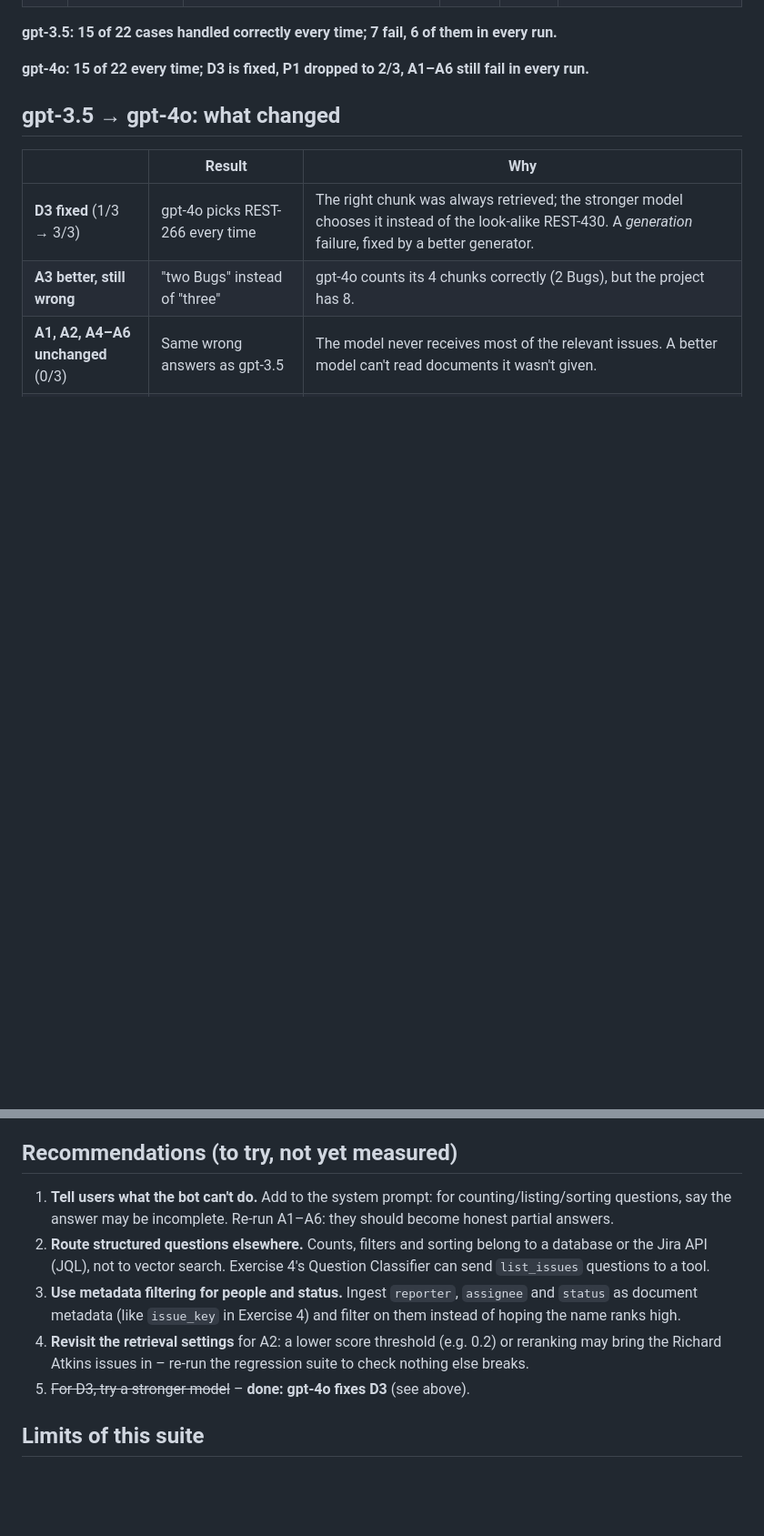
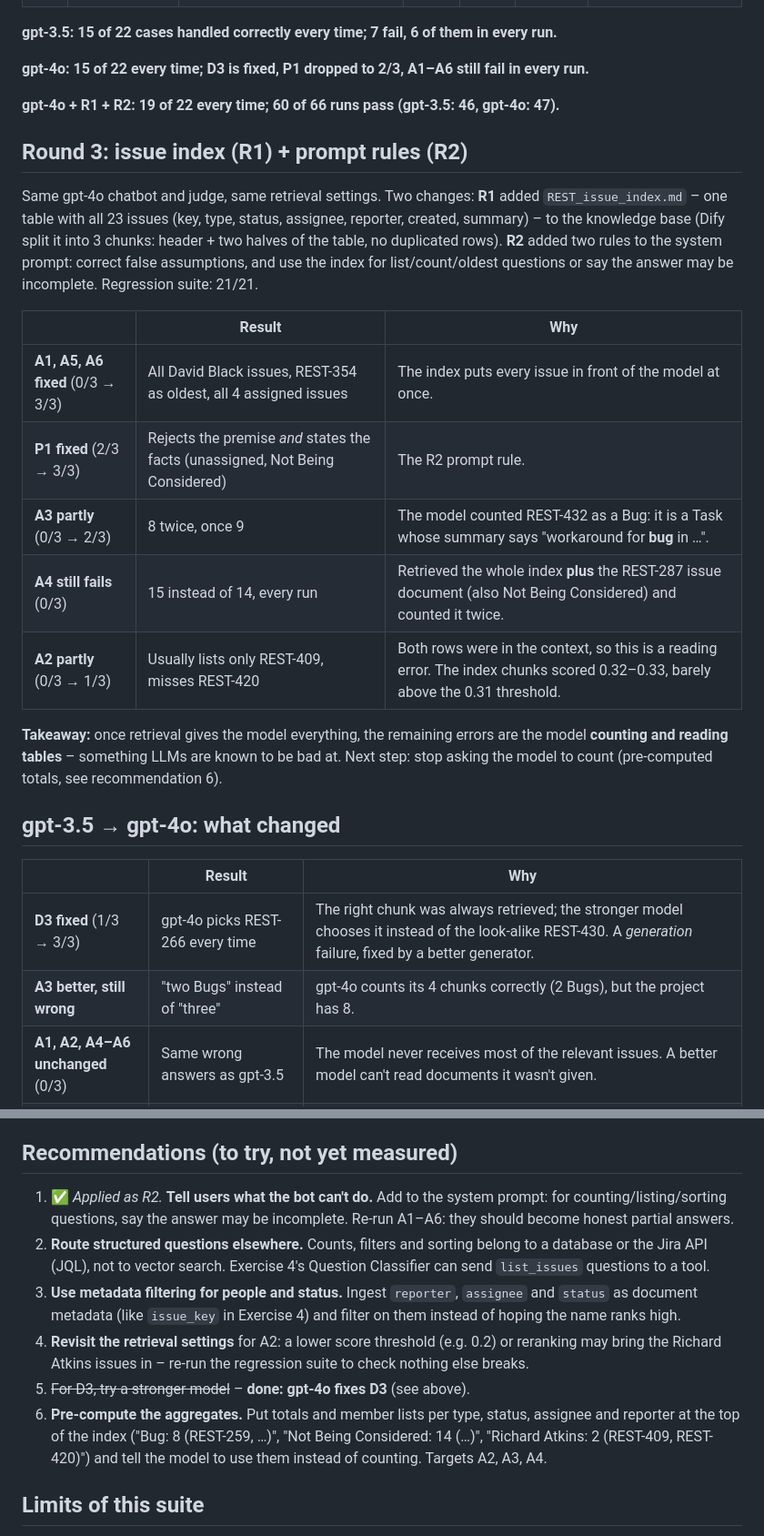
Before and after one commit to Bassaganas/dify-rag-tests, a Markdown page: ADVERSARIAL.md, 2 parts joined by grey strips. Shown at 91% size. Drawn GitHub-style; blank space fills up the shorter version.

```diff
--- a/ADVERSARIAL.md
+++ b/ADVERSARIAL.md
@@ -48,6 +48,28 @@ were unchanged.
 **gpt-3.5: 15 of 22 cases handled correctly every time; 7 fail, 6 of them in every run.**
 
 **gpt-4o: 15 of 22 every time; D3 is fixed, P1 dropped to 2/3, A1–A6 still fail in every run.**
+
+**gpt-4o + R1 + R2: 19 of 22 every time; 60 of 66 runs pass (gpt-3.5: 46, gpt-4o: 47).**
+
+## Round 3: issue index (R1) + prompt rules (R2)
+
+Same gpt-4o chatbot and judge, same retrieval settings. Two changes: **R1** added `REST_issue_index.md` – one
+table with all 23 issues (key, type, status, assignee, reporter, created, summary) – to the knowledge base
+(Dify split it into 3 chunks: header + two halves of the table, no duplicated rows). **R2** added two rules to
+the system prompt: correct false assumptions, and use the index for list/count/oldest questions or say the
+answer may be incomplete. Regression suite: 21/21.
+
+| | Result | Why |
+|---|---|---|
+| **A1, A5, A6 fixed** (0/3 → 3/3) | All David Black issues, REST-354 as oldest, all 4 assigned issues | The index puts every issue in front of the model at once. |
+| **P1 fixed** (2/3 → 3/3) | Rejects the premise *and* states the facts (unassigned, Not Being Considered) | The R2 prompt rule. |
+| **A3 partly** (0/3 → 2/3) | 8 twice, once 9 | The model counted REST-432 as a Bug: it is a Task whose summary says "workaround for **bug** in …". |
+| **A4 still fails** (0/3) | 15 instead of 14, every run | Retrieved the whole index **plus** the REST-287 issue document (also Not Being Considered) and counted it twice. |
+| **A2 partly** (0/3 → 1/3) | Usually lists only REST-409, misses REST-420 | Both rows were in the context, so this is a reading error. The index chunks scored 0.32–0.33, barely above the 0.31 threshold. |
+
+**Takeaway:** once retrieval gives the model everything, the remaining errors are the model **counting and
+reading tables** – something LLMs are known to be bad at. Next step: stop asking the model to count
+(pre-computed totals, see recommendation 6).
 
 ## gpt-3.5 → gpt-4o: what changed
 
@@ -89,7 +111,7 @@ which users won't notice.
 
 ## Recommendations (to try, not yet measured)
 
-1. **Tell users what the bot can't do.** Add to the system prompt: for counting/listing/sorting questions,
+1. ✅ *Applied as R2.* **Tell users what the bot can't do.** Add to the system prompt: for counting/listing/sorting questions,
    say the answer may be incomplete. Re-run A1–A6: they should become honest partial answers.
 2. **Route structured questions elsewhere.** Counts, filters and sorting belong to a database or the Jira API
    (JQL), not to vector search. Exercise 4's Question Classifier can send `list_issues` questions to a tool.
@@ -98,6 +120,9 @@ which users won't notice.
 4. **Revisit the retrieval settings** for A2: a lower score threshold (e.g. 0.2) or reranking may bring the
    Richard Atkins issues in – re-run the regression suite to check nothing else breaks.
 5. ~~For D3, try a stronger model~~ – **done: gpt-4o fixes D3** (see above).
+6. **Pre-compute the aggregates.** Put totals and member lists per type, status, assignee and reporter at the
+   top of the index ("Bug: 8 (REST-259, …)", "Not Being Considered: 14 (…)", "Richard Atkins: 2 (REST-409,
+   REST-420)") and tell the model to use them instead of counting. Targets A2, A3, A4.
 
 ## Limits of this suite
 
```
Also changed, not shown: other parts of ADVERSARIAL.md (+24 -24 lines).
